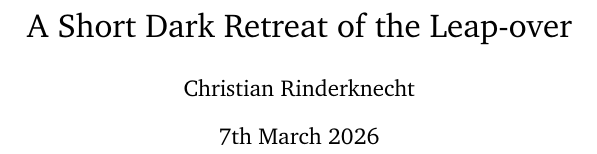
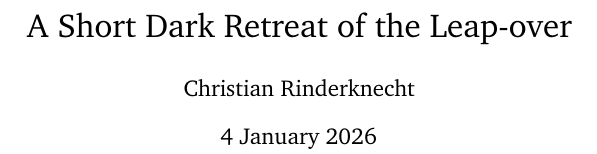
Before and after one commit to rinderknecht/Dharma, a LaTeX document (Thogal/Dark_retreat/shenten.tex): part of one column of page 1 of 9, cut so that both start at the same text. Compiled offline with pdfLaTeX.

Commit message:
Set the date.

```diff
--- a/Thogal/Dark_retreat/shenten.tex
+++ b/Thogal/Dark_retreat/shenten.tex
@@ -12,6 +12,7 @@
 
 \title{A Short Dark Retreat of the Leap-over}
 \author{Christian Rinderknecht}
+\date{4 January 2026}
 
 \begin{document}
 
```
Also changed, not shown: Thogal/Dark_retreat/shenten.pdf.
